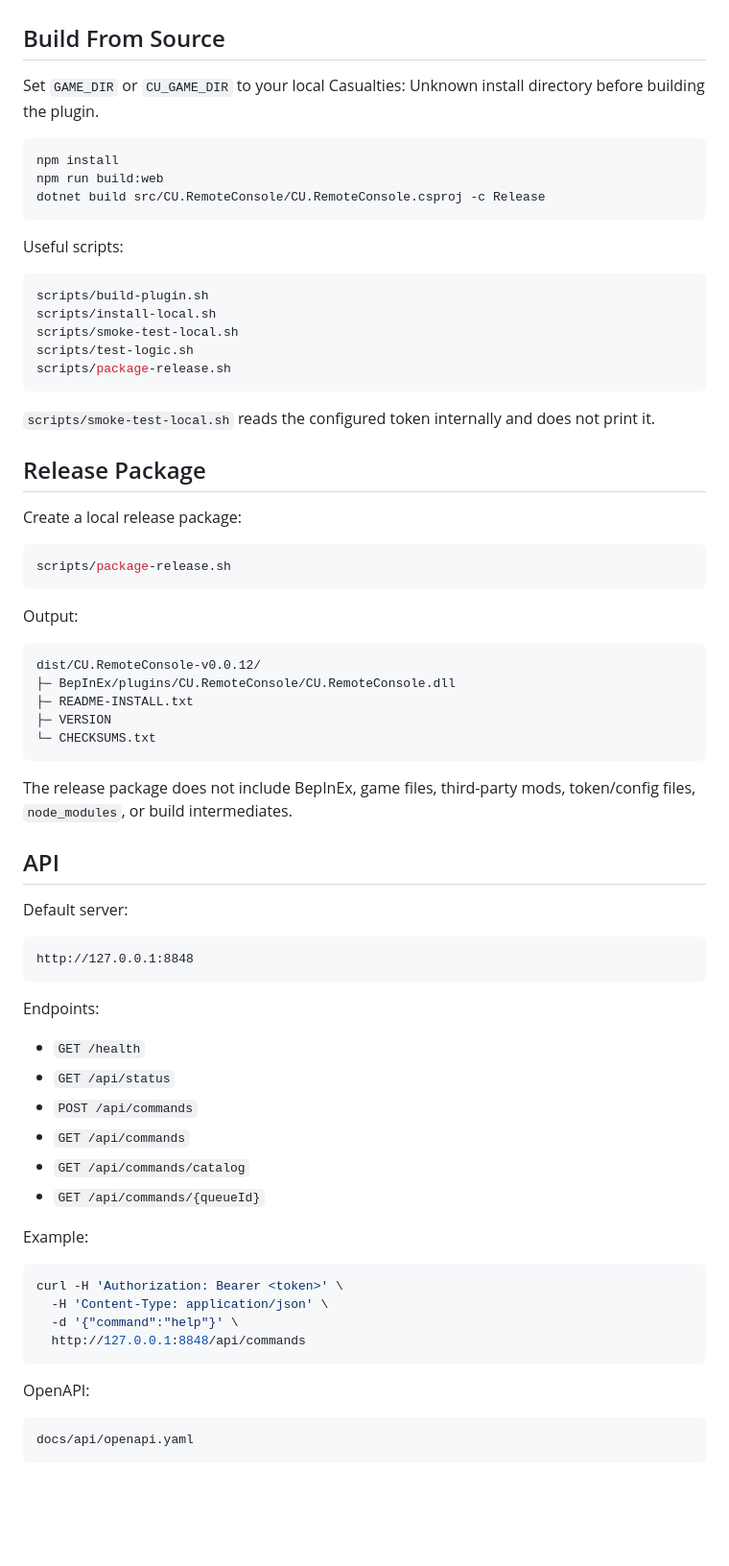
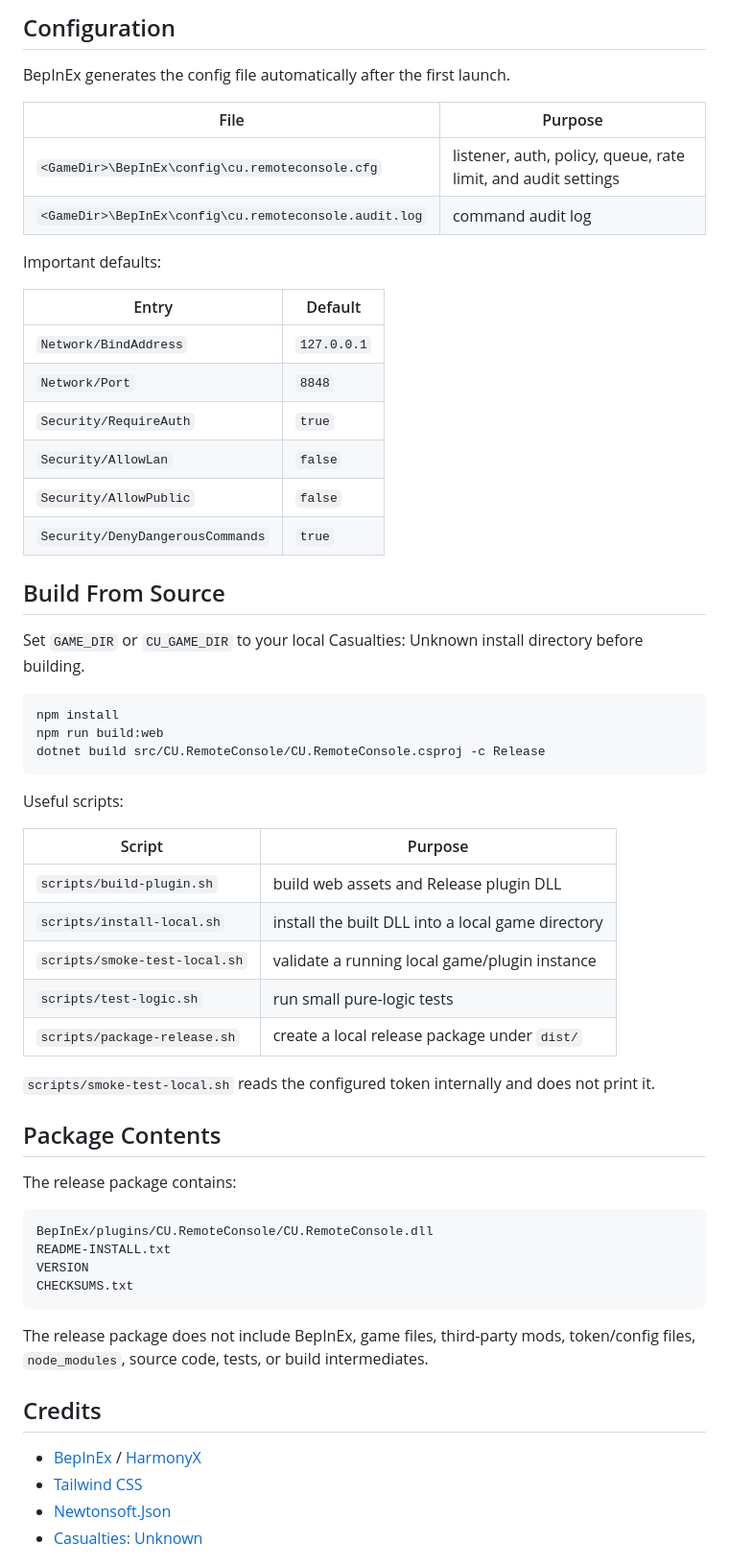
Before and after one commit to foxderin/CU.RemoteConsole, a Markdown page: README.md, the part around one of its changes. Shown at 96% size. Rendered like a GitHub page; blank space fills up the shorter version.

````diff
--- a/README.md
+++ b/README.md
@@ -68,6 +140,26 @@ This is not needed for normal Windows installs.
+## Configuration
+
+BepInEx generates the config file automatically after the first launch.
+
+| File | Purpose |
+| --- | --- |
+| `<GameDir>\BepInEx\config\cu.remoteconsole.cfg` | listener, auth, policy, queue, rate limit, and audit settings |
+| `<GameDir>\BepInEx\config\cu.remoteconsole.audit.log` | command audit log |
+
+Important defaults:
+
+| Entry | Default |
+| --- | --- |
+| `Network/BindAddress` | `127.0.0.1` |
+| `Network/Port` | `8848` |
+| `Security/RequireAuth` | `true` |
+| `Security/AllowLan` | `false` |
+| `Security/AllowPublic` | `false` |
+| `Security/DenyDangerousCommands` | `true` |
+
 ## Build From Source
 
-Set `GAME_DIR` or `CU_GAME_DIR` to your local Casualties: Unknown install directory before building the plugin.
+Set `GAME_DIR` or `CU_GAME_DIR` to your local Casualties: Unknown install directory before building.
 
 ```bash
 npm install
@@ -77,65 +169,33 @@ dotnet build src/CU.RemoteConsole/CU.RemoteConsole.csproj -c Release
 
 Useful scripts:
 
-```bash
-scripts/build-plugin.sh
-scripts/install-local.sh
-scripts/smoke-test-local.sh
-scripts/test-logic.sh
-scripts/package-release.sh
-```
+| Script | Purpose |
+| --- | --- |
+| `scripts/build-plugin.sh` | build web assets and Release plugin DLL |
+| `scripts/install-local.sh` | install the built DLL into a local game directory |
+| `scripts/smoke-test-local.sh` | validate a running local game/plugin instance |
+| `scripts/test-logic.sh` | run small pure-logic tests |
+| `scripts/package-release.sh` | create a local release package under `dist/` |
 
 `scripts/smoke-test-local.sh` reads the configured token internally and does not print it.
 
-## Release Package
+## Package Contents
 
-Create a local release package:
+The release package contains:
 
-```bash
-scripts/package-release.sh
+```text
+BepInEx/plugins/CU.RemoteConsole/CU.RemoteConsole.dll
+README-INSTALL.txt
+VERSION
+CHECKSUMS.txt
 ```
 
-Output:
+The release package does not include BepInEx, game files, third-party mods, token/config files, `node_modules`, source code, tests, or build intermediates.
 
-```text
-dist/CU.RemoteConsole-v0.0.12/
-├─ BepInEx/plugins/CU.RemoteConsole/CU.RemoteConsole.dll
-├─ README-INSTALL.txt
-├─ VERSION
-└─ CHECKSUMS.txt
-```
+## Credits
 
-The release package does not include BepInEx, game files, third-party mods, token/config files, `node_modules`, or build intermediates.
+- [BepInEx](https://github.com/BepInEx/BepInEx) / [HarmonyX](https://github.com/BepInEx/HarmonyX)
+- [Tailwind CSS](https://github.com/tailwindlabs/tailwindcss)
+- [Newtonsoft.Json](https://www.newtonsoft.com/json)
+- [Casualties: Unknown](https://store.steampowered.com/app/4576490/)
 
-## API
-
-Default server:
-
-```text
-http://127.0.0.1:8848
-```
-
-Endpoints:
-
-- `GET /health`
-- `GET /api/status`
-- `POST /api/commands`
-- `GET /api/commands`
-- `GET /api/commands/catalog`
-- `GET /api/commands/{queueId}`
-
-Example:
-
-```bash
-curl -H 'Authorization: Bearer <token>' \
-  -H 'Content-Type: application/json' \
-  -d '{"command":"help"}' \
-  http://127.0.0.1:8848/api/commands
-```
-
-OpenAPI:
-
-```text
-docs/api/openapi.yaml
-```
-
````
Also changed, not shown: other parts of README.md (+115 -228 lines), README.zh-CN.md (added, +202 -0 lines).
